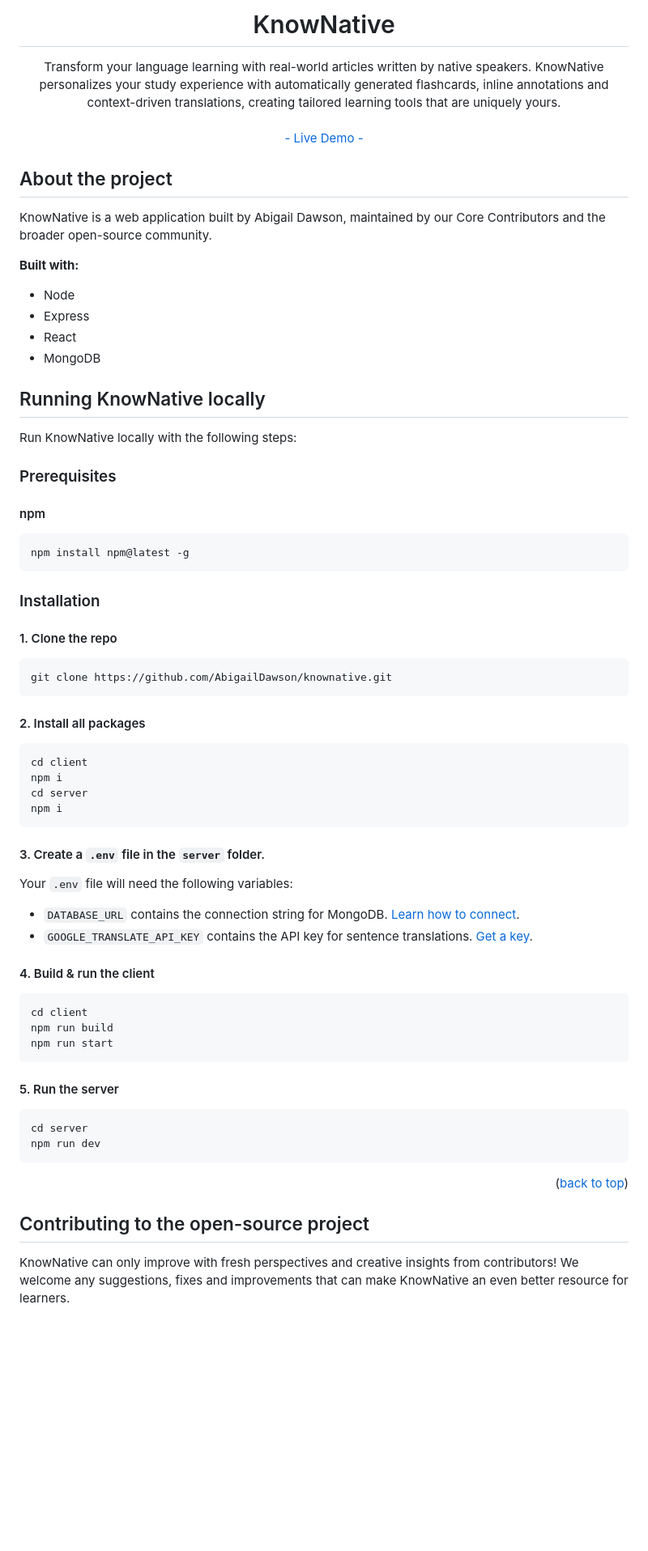
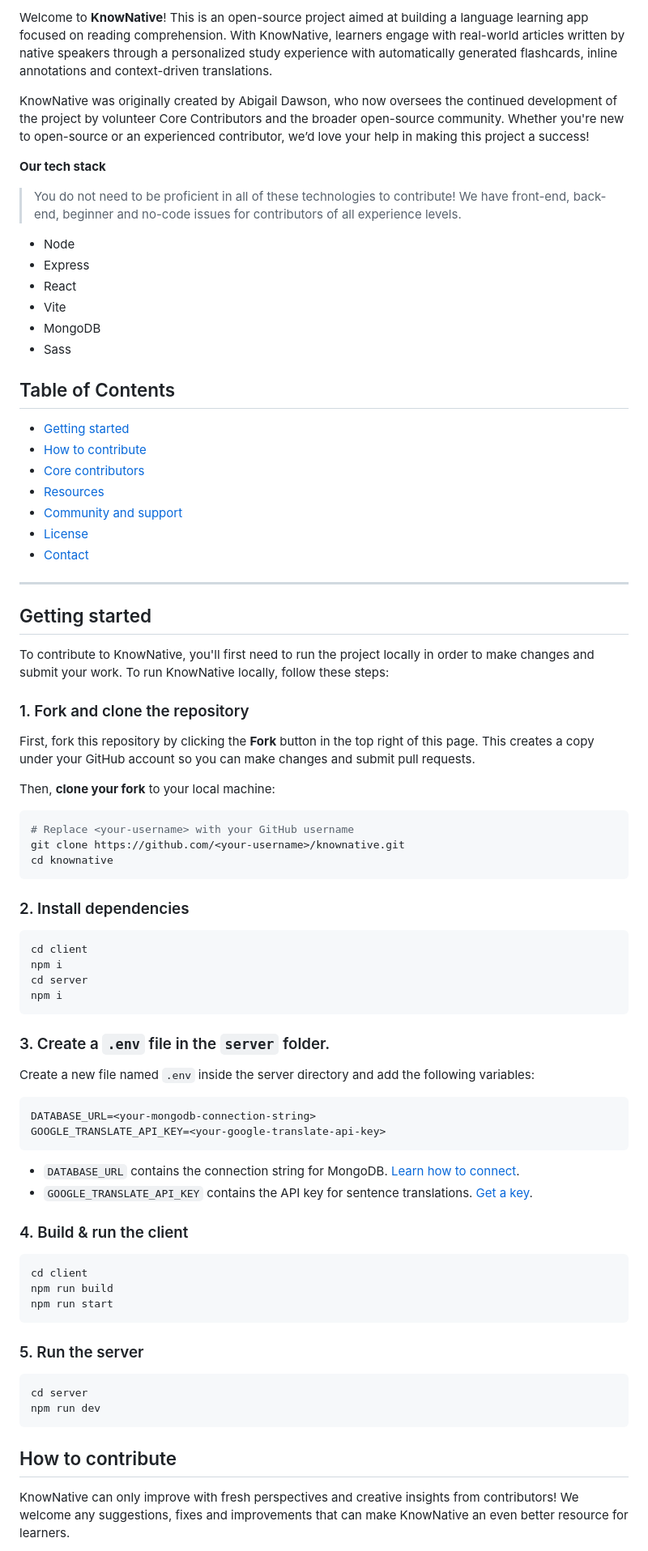
Before and after one commit to AbigailDawson/knownative, a Markdown page: README.md, the part around one of its changes. Shown at 81% size. Rendered like a GitHub page; blank space fills up the shorter version.

Commit message:
Update Readme
Signed-off-by: abigaildawson <abigaildawson.dev@gmail.com>

````diff
--- a/README.md
+++ b/README.md
@@ -3,81 +2,82 @@
 
-<div align="center">
+Welcome to **KnowNative**! This is an open-source project aimed at building a language learning app focused on reading comprehension. With KnowNative, learners engage with real-world articles written by native speakers through a personalized study experience with automatically generated flashcards, inline annotations and context-driven translations.
 
-  <h1 align="center">KnowNative</h1>
+KnowNative was originally created by Abigail Dawson, who now oversees the continued development of the project by volunteer Core Contributors and the broader open-source community. Whether you're new to open-source or an experienced contributor, we’d love your help in making this project a success!
 
-  <p align="center">
-    Transform your language learning with real-world articles written by native speakers. KnowNative personalizes your study experience with automatically generated flashcards, inline annotations and context-driven translations, creating tailored learning tools that are uniquely yours.
-    <br />
-    <br />
-    <a href="https://knownative.io" target="_blank">- Live Demo -</a>
-  </p>
-</div>
-
-## About the project
-
-KnowNative is a web application built by Abigail Dawson, maintained by our Core Contributors and the broader open-source community.
-
-**Built with:**
+**Our tech stack**
+> You do not need to be proficient in all of these technologies to contribute! We have front-end, back-end, beginner and no-code issues for contributors of all experience levels.
 
 - Node
 - Express
 - React
+- Vite
 - MongoDB
+- Sass
 
-## Running KnowNative locally
+## Table of Contents
+- [Getting started](#getting-started)
+- [How to contribute](#how-to-contribute)
+- [Core contributors](#core-contributors)
+- [Resources](#resources)
+- [Community and support](#community-and-support)
+- [License](#license)
+- [Contact](#contact)
 
-Run KnowNative locally with the following steps:
+---
 
-### Prerequisites
+## Getting started
 
-#### npm
+To contribute to KnowNative, you'll first need to run the project locally in order to make changes and submit your work. To run KnowNative locally, follow these steps:
 
-```sh
-npm install npm@latest -g
+### 1. Fork and clone the repository
+
+First, fork this repository by clicking the **Fork** button in the top right of this page. This creates a copy under your GitHub account so you can make changes and submit pull requests.
+
+Then, **clone your fork** to your local machine:
+
+```bash
+# Replace <your-username> with your GitHub username
+git clone https://github.com/<your-username>/knownative.git
+cd knownative
 ```
 
-### Installation
+### 2. Install dependencies
 
-#### 1. Clone the repo
-
-```
-git clone https://github.com/AbigailDawson/knownative.git
-```
-
-#### 2. Install all packages
-
-```
+```bash
 cd client
 npm i
 cd server
 npm i
 ```
 
-#### 3. Create a `.env` file in the `server` folder.
+### 3. Create a `.env` file in the `server` folder.
 
-Your `.env` file will need the following variables:
+Create a new file named `.env` inside the server directory and add the following variables:
+
+```
+DATABASE_URL=<your-mongodb-connection-string>
+GOOGLE_TRANSLATE_API_KEY=<your-google-translate-api-key>
+```
 
 - `DATABASE_URL` contains the connection string for MongoDB. [Learn how to connect](https://www.mongodb.com/resources/products/fundamentals/mongodb-connection-string).
 - `GOOGLE_TRANSLATE_API_KEY` contains the API key for sentence translations. [Get a key](https://cloud.google.com/translate/docs/setup).
 
-#### 4. Build & run the client
+### 4. Build & run the client
 
-```
+```bash
 cd client
 npm run build
 npm run start
 ```
 
-#### 5. Run the server
+### 5. Run the server
 
-```
+```bash
 cd server
 npm run dev
 ```
 
-<p align="right">(<a href="#readme-top">back to top</a>)</p>
-
-## Contributing to the open-source project
+## How to contribute
 
 KnowNative can only improve with fresh perspectives and creative insights from contributors! We welcome any suggestions, fixes and improvements that can make KnowNative an even better resource for learners.
 
````
Also changed, not shown: other parts of README.md (+78 -12 lines).
